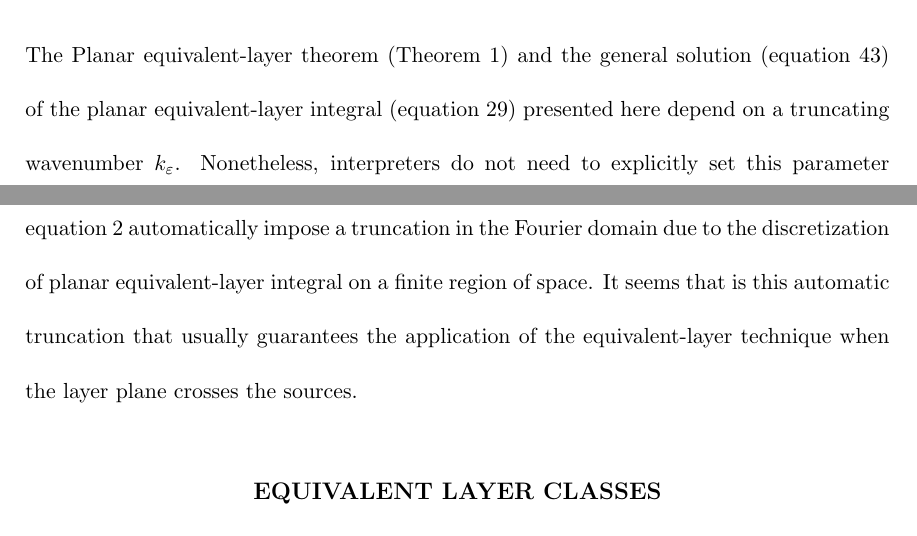
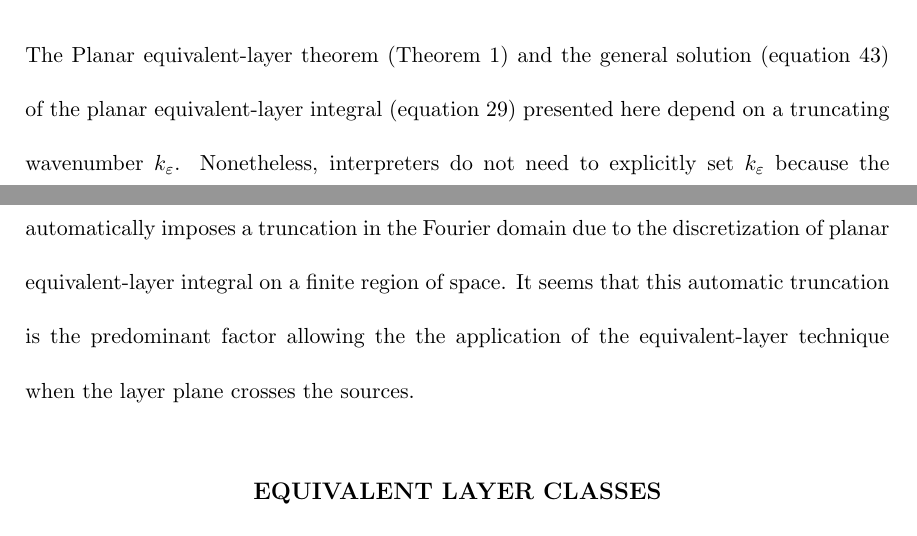
Before and after one commit to birocoles/planar-eqlayer-theory, a LaTeX document (manuscript/manuscript.tex, which reads manuscript/solutions_eqlayer_integral.tex): two parts of pages 22 and 23 of 39, joined at a grey line, cut so that both start at the same text. Compiled offline with pdfLaTeX.

Commit message:
small changes in text

```diff
--- a/manuscript/solutions_eqlayer_integral.tex
+++ b/manuscript/solutions_eqlayer_integral.tex
@@ -402,12 +402,12 @@ explicitly define the physical-property distribution on planar equivalent layers
 The Planar equivalent-layer theorem (Theorem \ref{theorem:planar-eqlayer-theorem})  and the
 general solution (equation \ref{eq:p-Fourier}) of the planar equivalent-layer integral (equation \ref{eq:eqlayer-integral}) presented here
 depend on a truncating wavenumber $k_{\varepsilon}$.
-Nonetheless, interpreters do not need to explicitly set this parameter because the numerical solution of the
+Nonetheless, interpreters do not need to explicitly set $k_{\varepsilon}$ because the numerical solution of the
 planar equivalent-layer integral obtained by solving equation \ref{eq:linear-system-eqlayer} automatically
-impose a truncation in the Fourier domain due to the discretization of planar equivalent-layer integral
+imposes a truncation in the Fourier domain due to the discretization of planar equivalent-layer integral
 on a finite region of space.
-It seems that is this automatic truncation that usually guarantees the application of the equivalent-layer technique when
-the layer plane crosses the sources.
+It seems that this automatic truncation is the predominant factor allowing the the application of the equivalent-layer
+technique when the layer plane crosses the sources.
 
 
 \section{Equivalent layer classes}
```
Also changed, not shown: manuscript/manuscript.pdf.
